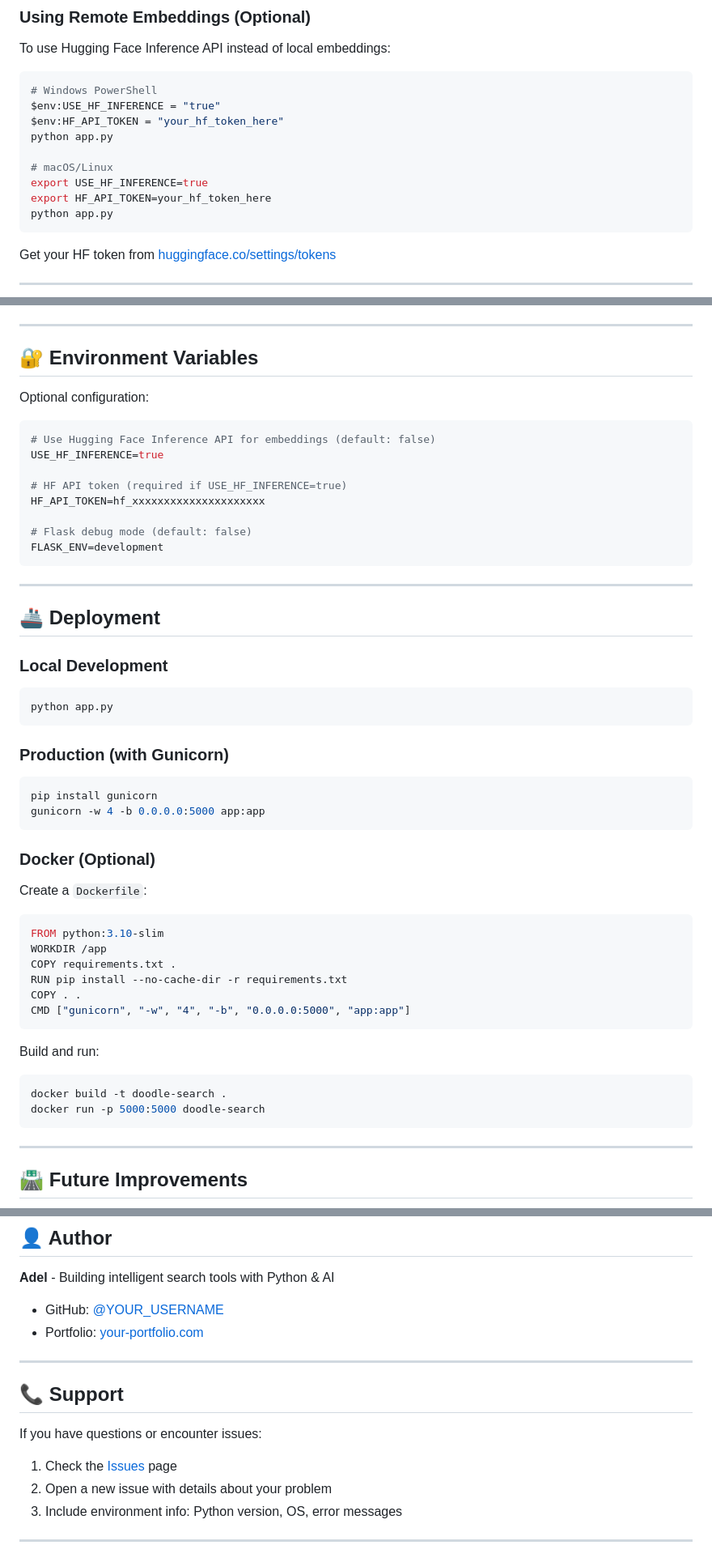
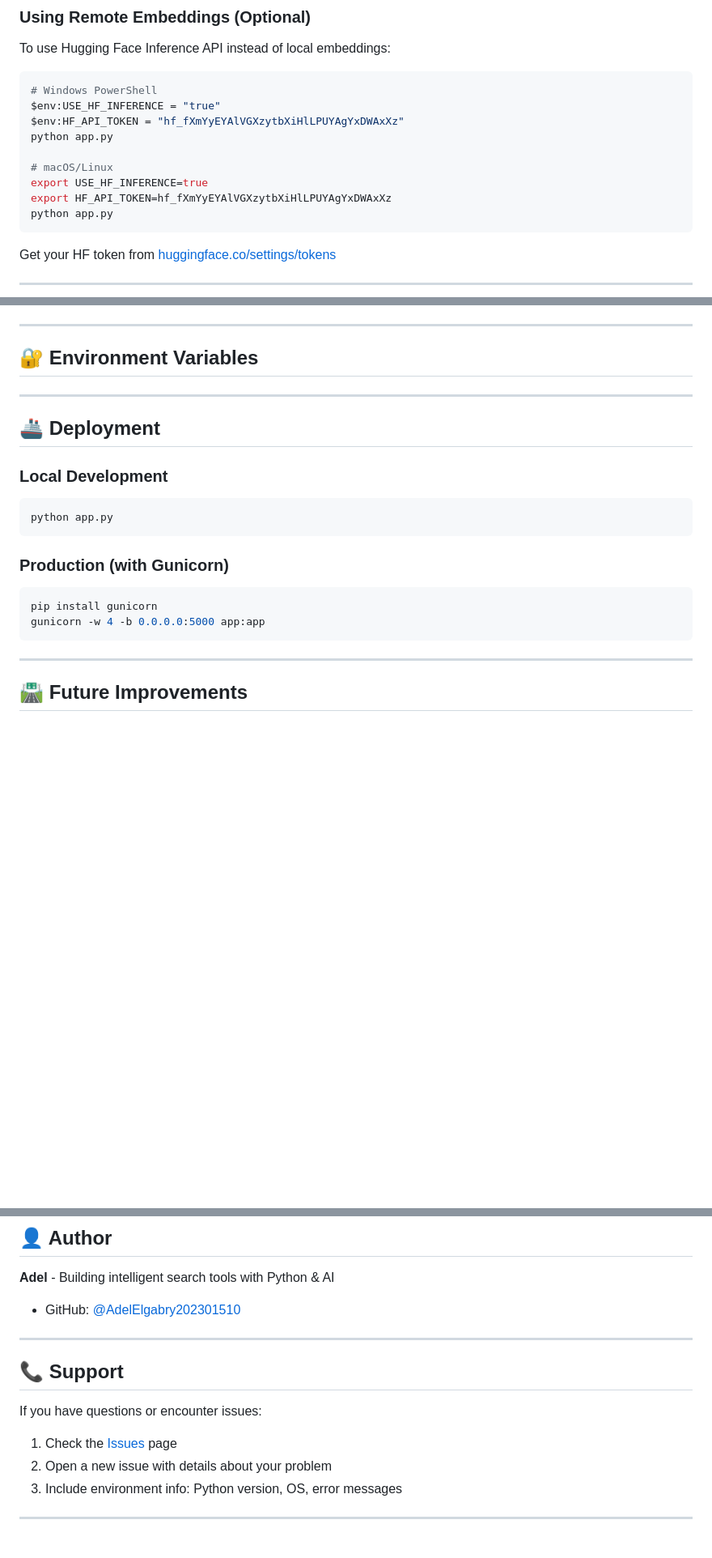
Before and after one commit to AdelElgabry202301510/Doodle, a Markdown page: README.md, 3 parts joined by grey strips. Shown at 81% size. Rendered like a GitHub page; blank space fills up the shorter version.

Commit message:
Fix repository URL and update HF API token examples
Updated repository links and environment variable examples in README.md.

````diff
--- a/README.md
+++ b/README.md
@@ -86,12 +86,12 @@ To use Hugging Face Inference API instead of local embeddings:
 ```bash
 # Windows PowerShell
 $env:USE_HF_INFERENCE = "true"
-$env:HF_API_TOKEN = "your_hf_token_here"
+$env:HF_API_TOKEN = "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"
 python app.py
 
 # macOS/Linux
 export USE_HF_INFERENCE=true
-export HF_API_TOKEN=your_hf_token_here
+export HF_API_TOKEN=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
 python app.py
 ```
 
@@ -180,19 +180,6 @@ To add your own data, add a CSV file to the `data/` directory with a `text` or `
 
 ## 🔐 Environment Variables
 
-Optional configuration:
-
-```bash
-# Use Hugging Face Inference API for embeddings (default: false)
-USE_HF_INFERENCE=true
-
-# HF API token (required if USE_HF_INFERENCE=true)
-HF_API_TOKEN=hf_xxxxxxxxxxxxxxxxxxxxx
-
-# Flask debug mode (default: false)
-FLASK_ENV=development
-```
-
 ---
 
 ## 🚢 Deployment
@@ -207,24 +194,6 @@ python app.py
 pip install gunicorn
 gunicorn -w 4 -b 0.0.0.0:5000 app:app
 ```
-
-### Docker (Optional)
-Create a `Dockerfile`:
-```dockerfile
-FROM python:3.10-slim
-WORKDIR /app
-COPY requirements.txt .
-RUN pip install --no-cache-dir -r requirements.txt
-COPY . .
-CMD ["gunicorn", "-w", "4", "-b", "0.0.0.0:5000", "app:app"]
-```
-
-Build and run:
-```bash
-docker build -t doodle-search .
-docker run -p 5000:5000 doodle-search
-```
-
 ---
 
 ## 🛣️ Future Improvements
@@ -261,8 +230,7 @@ This project is licensed under the MIT License - see the LICENSE file for detail
 
 **Adel** - Building intelligent search tools with Python & AI
 
-- GitHub: [@YOUR_USERNAME](https://github.com/YOUR_USERNAME)
-- Portfolio: [your-portfolio.com](https://your-portfolio.com)
+- GitHub: [@AdelElgabry202301510](https://github.com/AdelElgabry202301510)
 
 ---
 
````
Also changed, not shown: other parts of README.md (+3 -3 lines).
